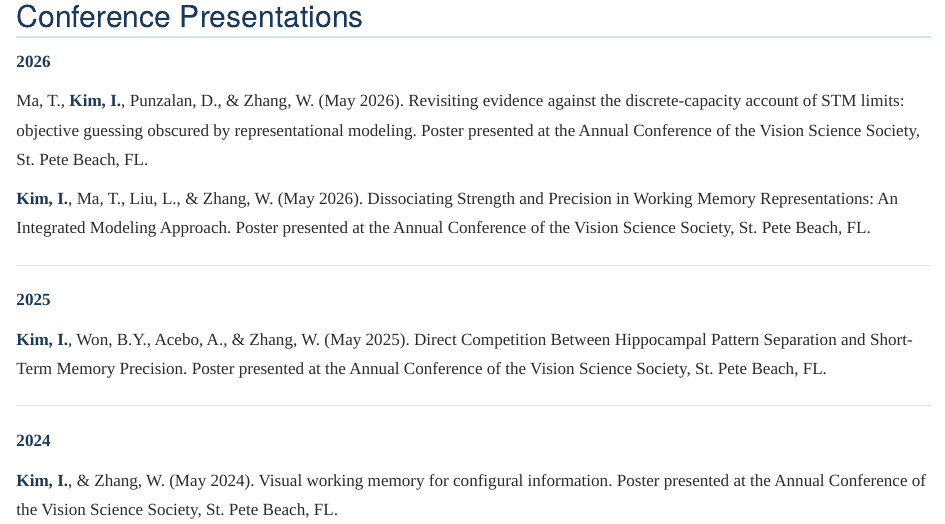
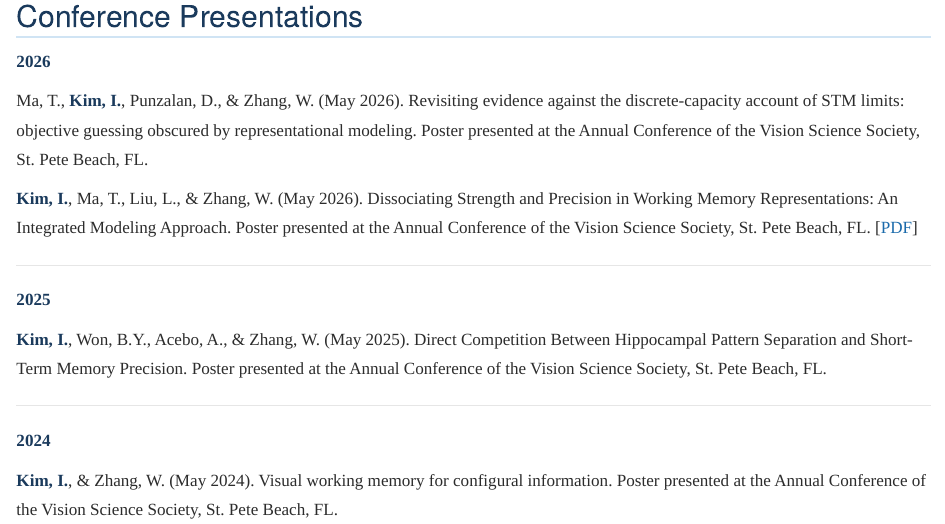
Before and after one commit to InikKim/ikim124.github.io, a Quarto document (publications.qmd): the page in a window 1100 px wide, from 1280 px down. Rendered offline with R 4.5, knitr and Pandoc in place of Quarto, with nearby package versions.

Commit message:
Add VSS 2026 poster PDF and link in publications
Co-Authored-By: Claude Sonnet 4.6 <noreply@anthropic.com>

```diff
--- a/publications.qmd
+++ b/publications.qmd
@@ -57,7 +57,7 @@ Park, C., **Kim, I.**, & Kim, J. (2023). Affective representations of basic tast
 
 Ma, T., **Kim, I.**, Punzalan, D., & Zhang, W. (May 2026). Revisiting evidence against the discrete-capacity account of STM limits: objective guessing obscured by representational modeling. Poster presented at the Annual Conference of the Vision Science Society, St. Pete Beach, FL.
 
-**Kim, I.**, Ma, T., Liu, L., & Zhang, W. (May 2026). Dissociating Strength and Precision in Working Memory Representations: An Integrated Modeling Approach. Poster presented at the Annual Conference of the Vision Science Society, St. Pete Beach, FL.
+**Kim, I.**, Ma, T., Liu, L., & Zhang, W. (May 2026). Dissociating Strength and Precision in Working Memory Representations: An Integrated Modeling Approach. Poster presented at the Annual Conference of the Vision Science Society, St. Pete Beach, FL. [[PDF](VSS2026_TCCk_RDM_v1.5.pdf)]
 
 ---
 
```
Also changed, not shown: VSS2026_TCCk_RDM_v1.5.pdf (added).
